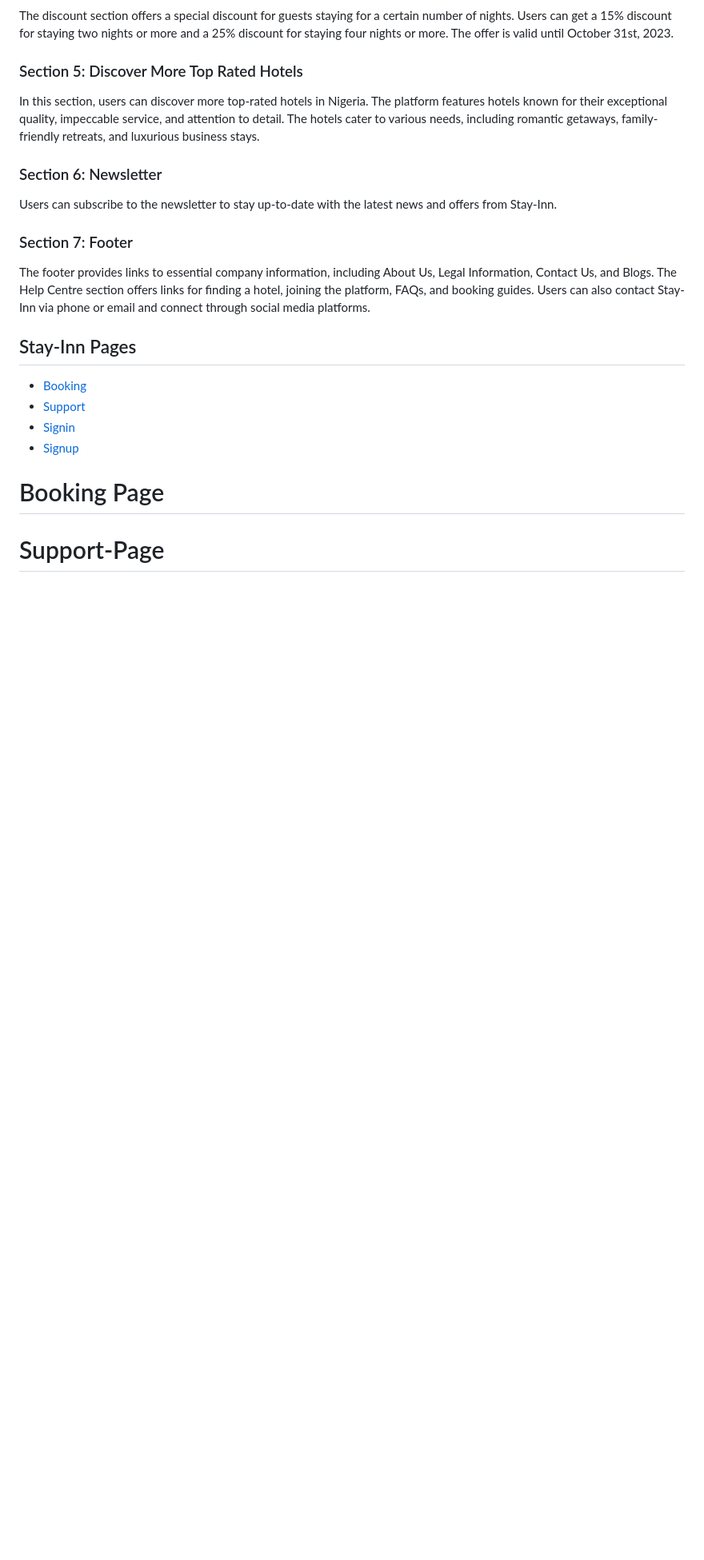
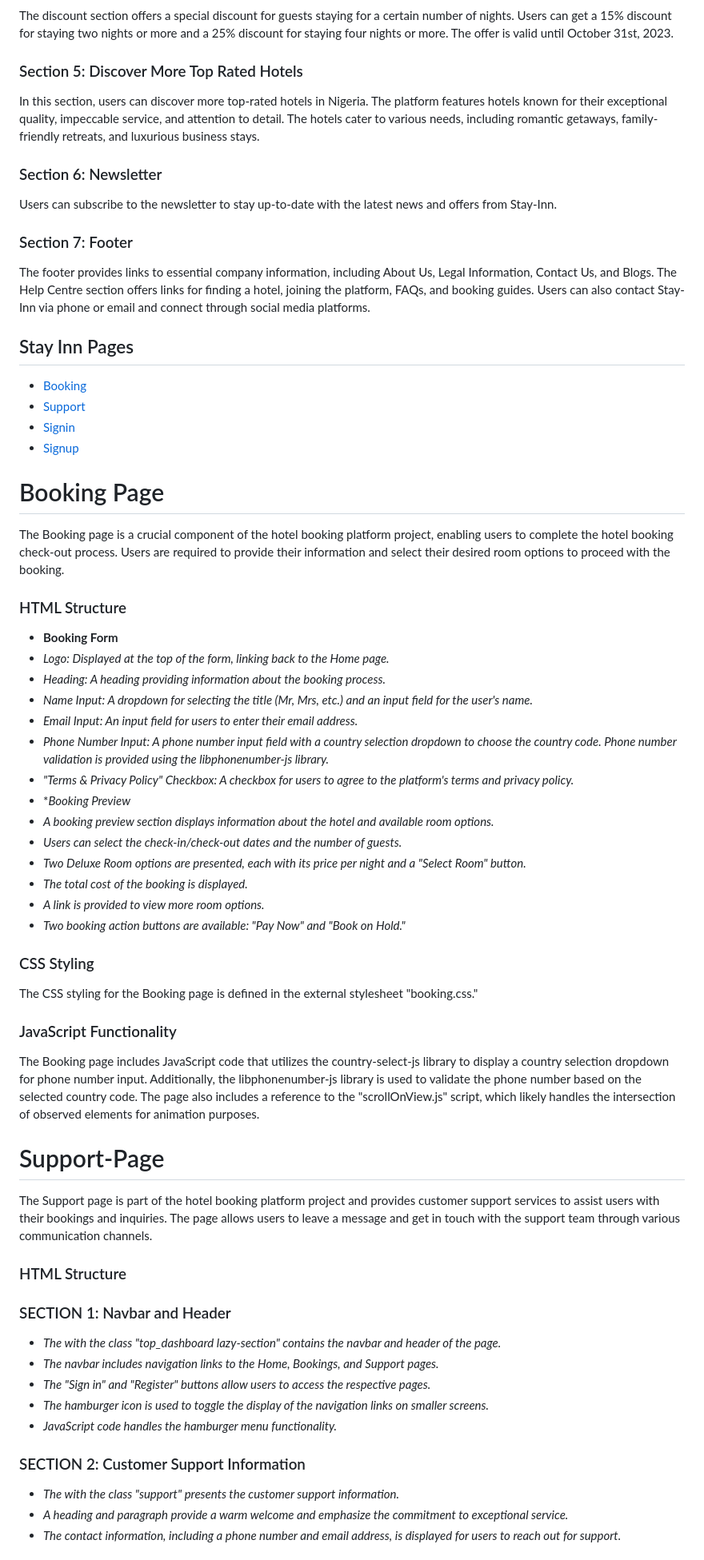
Before and after one commit to Benjtalkshow/stay-inn-estate-platform, a Markdown page: README.md, the part around the change printed below. Shown: that part at 80% size. GitHub-like rendering; blank space fills up the shorter version.

Commit message:
updated all the files specifically (README.md) file

```diff
--- a/README.md
+++ b/README.md
@@ -50,7 +62,7 @@ Users can subscribe to the newsletter to stay up-to-date with the latest news an
 
 The footer provides links to essential company information, including About Us, Legal Information, Contact Us, and Blogs. The Help Centre section offers links for finding a hotel, joining the platform, FAQs, and booking guides. Users can also contact Stay-Inn via phone or email and connect through social media platforms.
 
-## Stay-Inn Pages
+## Stay Inn Pages
 - [Booking](#Booking-Page)
 - [Support](#Support-Page)
 - [Signin](#Signin-Page)
@@ -58,5 +70,47 @@ The footer provides links to essential company information, including About Us,
 
 # Booking Page
 
+The Booking page is a crucial component of the hotel booking platform project, enabling users to complete the hotel booking check-out process. Users are required to provide their information and select their desired room options to proceed with the booking.
+
+### HTML Structure
+
+- **Booking Form**
+- *Logo: Displayed at the top of the form, linking back to the Home page.*
+- *Heading: A heading providing information about the booking process.*
+- *Name Input: A dropdown for selecting the title (Mr, Mrs, etc.) and an input field for the user's name.*
+- *Email Input: An input field for users to enter their email address.*
+- *Phone Number Input: A phone number input field with a country selection dropdown to choose the country code. Phone number validation is provided using the libphonenumber-js library.*
+- *"Terms & Privacy Policy" Checkbox: A checkbox for users to agree to the platform's terms and privacy policy.*
+- **Booking Preview*
+- *A booking preview section displays information about the hotel and available room options.*
+- *Users can select the check-in/check-out dates and the number of guests.*
+- *Two Deluxe Room options are presented, each with its price per night and a "Select Room" button.*
+- *The total cost of the booking is displayed.*
+- *A link is provided to view more room options.*
+- *Two booking action buttons are available: "Pay Now" and "Book on Hold."*
+
+### CSS Styling
+The CSS styling for the Booking page is defined in the external stylesheet "booking.css."
+
+### JavaScript Functionality
+The Booking page includes JavaScript code that utilizes the country-select-js library to display a country selection dropdown for phone number input. Additionally, the libphonenumber-js library is used to validate the phone number based on the selected country code. The page also includes a reference to the "scrollOnView.js" script, which likely handles the intersection of observed elements for animation purposes.
+
+
 # Support-Page
 
+The Support page is part of the hotel booking platform project and provides customer support services to assist users with their bookings and inquiries. The page allows users to leave a message and get in touch with the support team through various communication channels.
+
+### HTML Structure
+
+### SECTION 1: Navbar and Header
+- *The <section> with the class "top_dashboard lazy-section" contains the navbar and header of the page.*
+- *The navbar includes navigation links to the Home, Bookings, and Support pages.*
+- *The "Sign in" and "Register" buttons allow users to access the respective pages.*
+- *The hamburger icon is used to toggle the display of the navigation links on smaller screens.*
+- *JavaScript code handles the hamburger menu functionality.*
+
+### SECTION 2: Customer Support Information
+- *The <section> with the class "support" presents the customer support information.*
+- *A heading and paragraph provide a warm welcome and emphasize the commitment to exceptional service.*
+- *The contact information, including a phone number and email address, is displayed for users to reach out for support.*
+
```
Also changed, not shown: other parts of README.md (+53 -11 lines), assets/stayIn-hotel-booking-platform-demo.gif (added), 2 other files.
